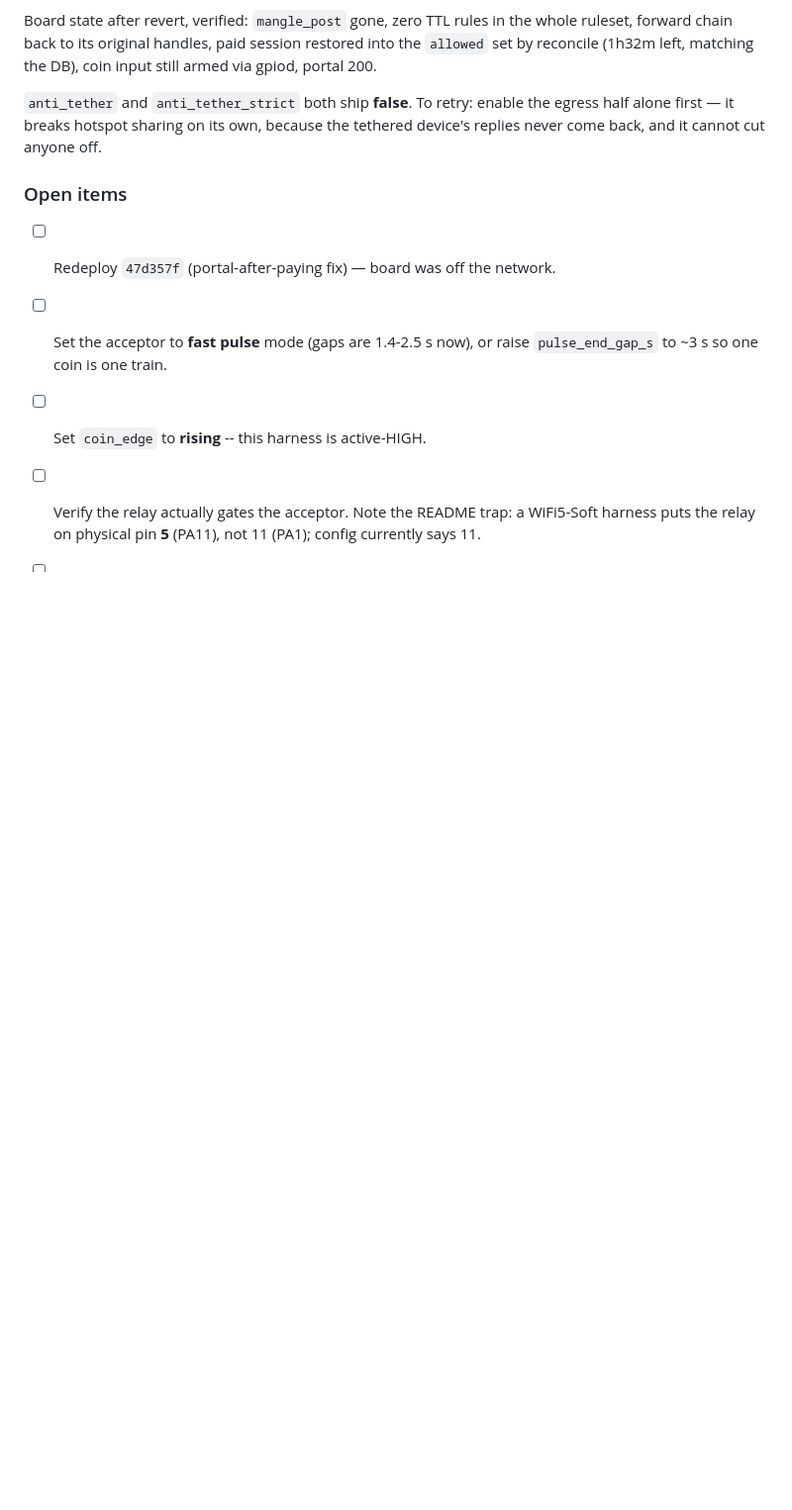
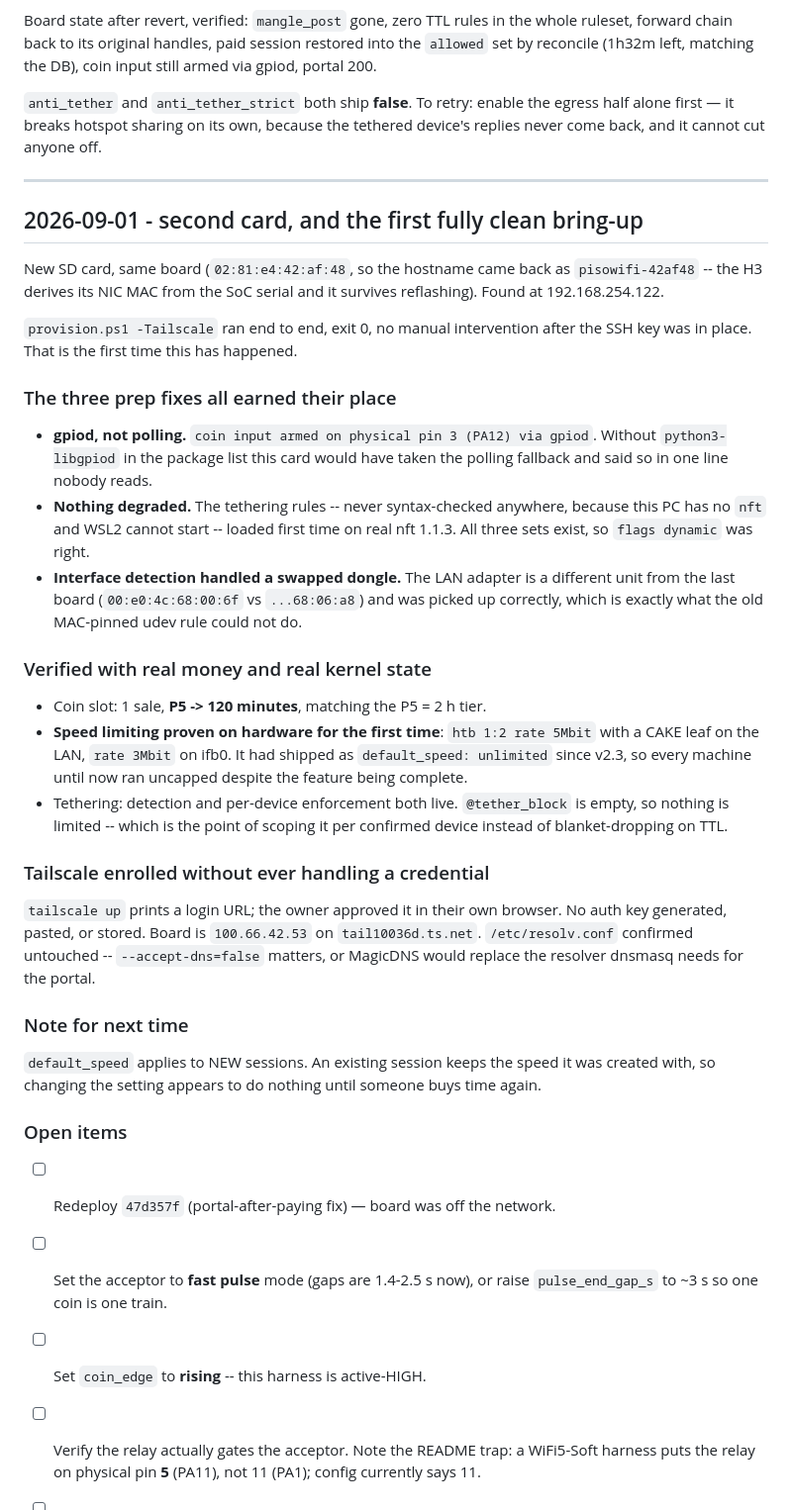
Before and after one commit to arcosesd2/orange-pi-pisowifi, a Markdown page: docs/PROJECT-LOG.md, the part around the change. Shown at 99% size. GitHub-like rendering; blank space fills up the shorter version.

Commit message:
Log the second-card bring-up: clean run, speed limiting proven on hardware
Co-Authored-By: Claude Opus 5 <noreply@anthropic.com>

```diff
--- a/docs/PROJECT-LOG.md
+++ b/docs/PROJECT-LOG.md
@@ -394,6 +394,54 @@ input still armed via gpiod, portal 200.
 egress half alone first — it breaks hotspot sharing on its own, because the
 tethered device's replies never come back, and it cannot cut anyone off.
 
+---
+
+## 2026-09-01 - second card, and the first fully clean bring-up
+
+New SD card, same board (`02:81:e4:42:af:48`, so the hostname came back as
+`pisowifi-42af48` -- the H3 derives its NIC MAC from the SoC serial and it
+survives reflashing). Found at 192.168.254.122.
+
+`provision.ps1 -Tailscale` ran end to end, exit 0, no manual intervention after
+the SSH key was in place. That is the first time this has happened.
+
+### The three prep fixes all earned their place
+
+- **gpiod, not polling.** `coin input armed on physical pin 3 (PA12) via gpiod`.
+  Without `python3-libgpiod` in the package list this card would have taken the
+  polling fallback and said so in one line nobody reads.
+- **Nothing degraded.** The tethering rules -- never syntax-checked anywhere,
+  because this PC has no `nft` and WSL2 cannot start -- loaded first time on
+  real nft 1.1.3. All three sets exist, so `flags dynamic` was right.
+- **Interface detection handled a swapped dongle.** The LAN adapter is a
+  different unit from the last board (`00:e0:4c:68:00:6f` vs `...68:06:a8`) and
+  was picked up correctly, which is exactly what the old MAC-pinned udev rule
+  could not do.
+
+### Verified with real money and real kernel state
+
+- Coin slot: 1 sale, **P5 -> 120 minutes**, matching the P5 = 2 h tier.
+- **Speed limiting proven on hardware for the first time**: `htb 1:2 rate 5Mbit`
+  with a CAKE leaf on the LAN, `rate 3Mbit` on ifb0. It had shipped as
+  `default_speed: unlimited` since v2.3, so every machine until now ran uncapped
+  despite the feature being complete.
+- Tethering: detection and per-device enforcement both live. `@tether_block` is
+  empty, so nothing is limited -- which is the point of scoping it per confirmed
+  device instead of blanket-dropping on TTL.
+
+### Tailscale enrolled without ever handling a credential
+
+`tailscale up` prints a login URL; the owner approved it in their own browser.
+No auth key generated, pasted, or stored. Board is `100.66.42.53` on
+`tail10036d.ts.net`. `/etc/resolv.conf` confirmed untouched -- `--accept-dns=false`
+matters, or MagicDNS would replace the resolver dnsmasq needs for the portal.
+
+### Note for next time
+
+`default_speed` applies to NEW sessions. An existing session keeps the speed it
+was created with, so changing the setting appears to do nothing until someone
+buys time again.
+
 ### Open items
 
 - [ ] Redeploy `47d357f` (portal-after-paying fix) — board was off the network.
```
